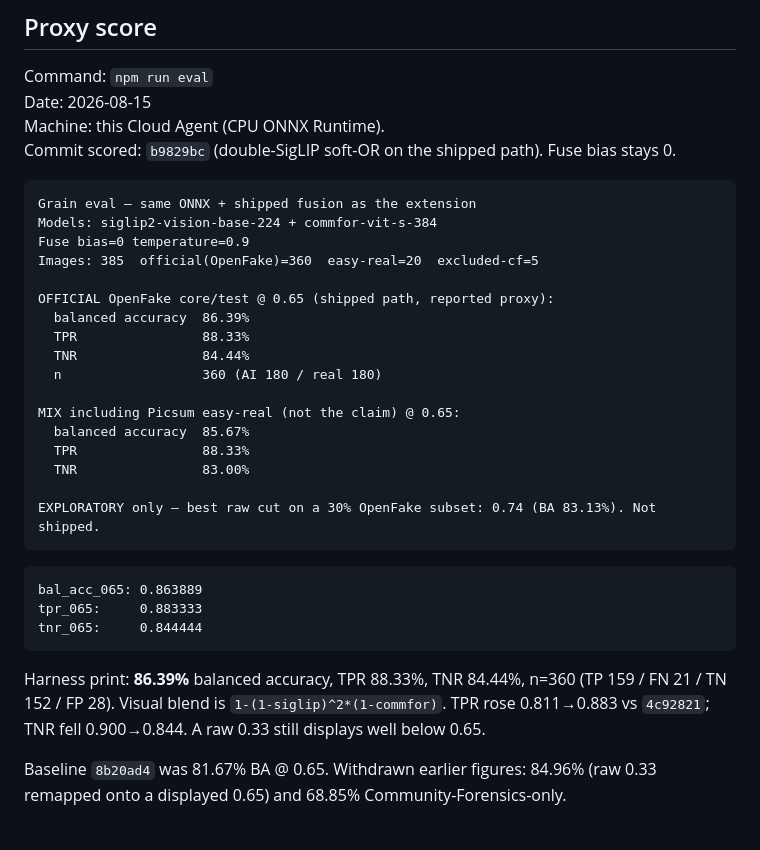
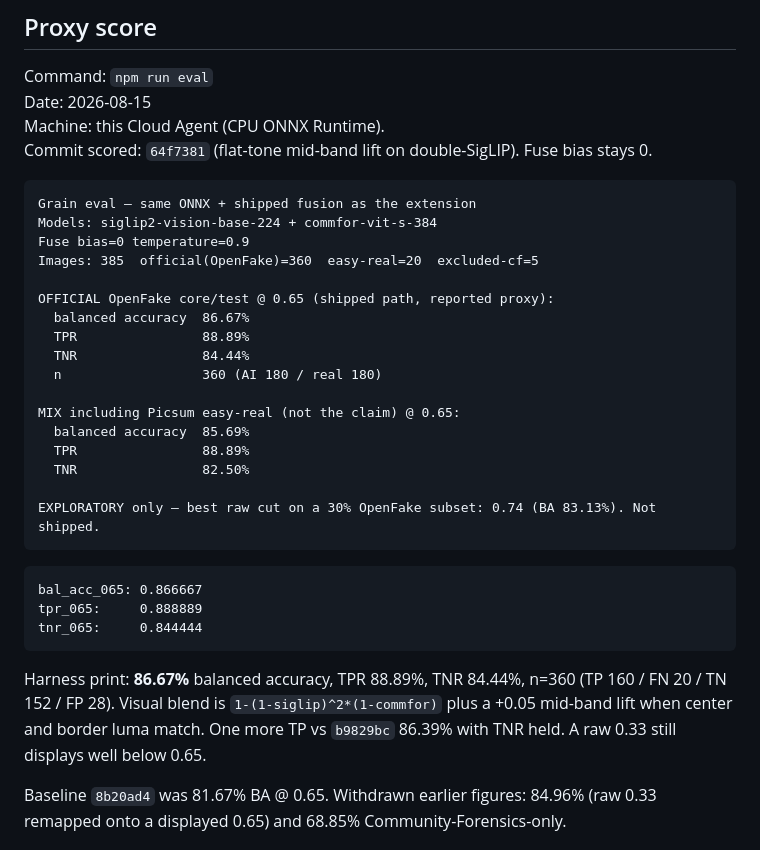
Before and after one commit to jbelnick/chrome-ai-image-detector, a Markdown page: CLAIM.md, the part around the change. Drawn GitHub-style.

Commit message:
Document KEEP 64f7381 flat-tone proxy score.
Official OpenFake prefix is 86.67% BA at 0.65 (TPR 88.89%, TNR 84.44%).

Co-authored-by: Jason Belnick <jbelnick@users.noreply.github.com>

````diff
--- a/CLAIM.md
+++ b/CLAIM.md
@@ -53,7 +53,7 @@ Official proxy: a 180/class streaming prefix of OpenFake `core/test` (generator
 Command: `npm run eval`
 Date: 2026-08-15
 Machine: this Cloud Agent (CPU ONNX Runtime).
-Commit scored: `b9829bc` (double-SigLIP soft-OR on the shipped path). Fuse bias stays 0.
+Commit scored: `64f7381` (flat-tone mid-band lift on double-SigLIP). Fuse bias stays 0.
 
 ```
 Grain eval — same ONNX + shipped fusion as the extension
@@ -62,26 +62,26 @@ Fuse bias=0 temperature=0.9
 Images: 385  official(OpenFake)=360  easy-real=20  excluded-cf=5
 
 OFFICIAL OpenFake core/test @ 0.65 (shipped path, reported proxy):
-  balanced accuracy  86.39%
-  TPR                88.33%
+  balanced accuracy  86.67%
+  TPR                88.89%
   TNR                84.44%
   n                  360 (AI 180 / real 180)
 
 MIX including Picsum easy-real (not the claim) @ 0.65:
-  balanced accuracy  85.67%
-  TPR                88.33%
-  TNR                83.00%
+  balanced accuracy  85.69%
+  TPR                88.89%
+  TNR                82.50%
 
 EXPLORATORY only — best raw cut on a 30% OpenFake subset: 0.74 (BA 83.13%). Not shipped.
 ```
 
 ```
-bal_acc_065: 0.863889
-tpr_065:     0.883333
+bal_acc_065: 0.866667
+tpr_065:     0.888889
 tnr_065:     0.844444
 ```
 
-Harness print: **86.39%** balanced accuracy, TPR 88.33%, TNR 84.44%, n=360 (TP 159 / FN 21 / TN 152 / FP 28). Visual blend is `1-(1-siglip)^2*(1-commfor)`. TPR rose 0.811→0.883 vs `4c92821`; TNR fell 0.900→0.844. A raw 0.33 still displays well below 0.65.
+Harness print: **86.67%** balanced accuracy, TPR 88.89%, TNR 84.44%, n=360 (TP 160 / FN 20 / TN 152 / FP 28). Visual blend is `1-(1-siglip)^2*(1-commfor)` plus a +0.05 mid-band lift when center and border luma match. One more TP vs `b9829bc` 86.39% with TNR held. A raw 0.33 still displays well below 0.65.
 
 Baseline `8b20ad4` was 81.67% BA @ 0.65. Withdrawn earlier figures: 84.96% (raw 0.33 remapped onto a displayed 0.65) and 68.85% Community-Forensics-only.
 
````
